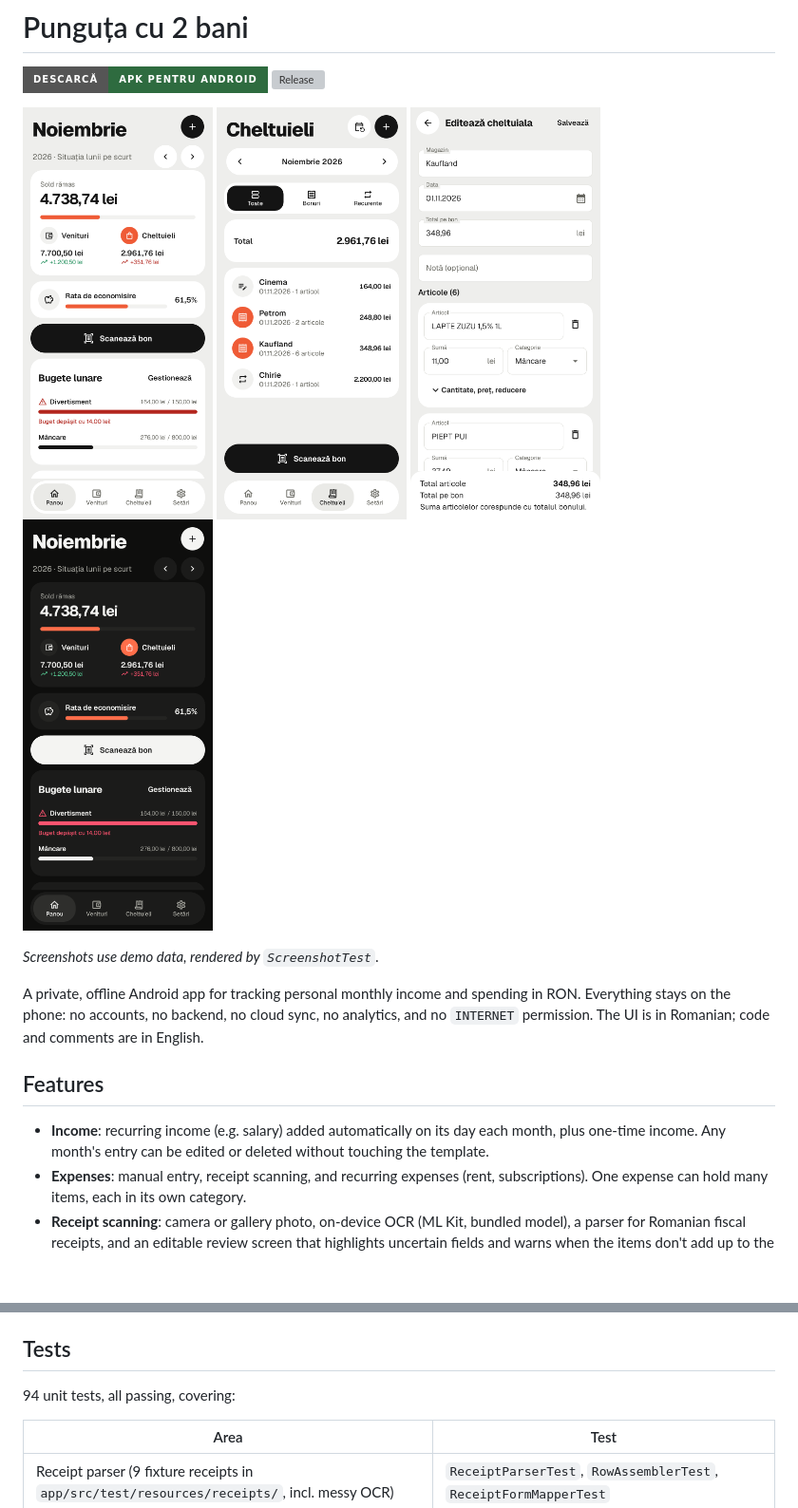
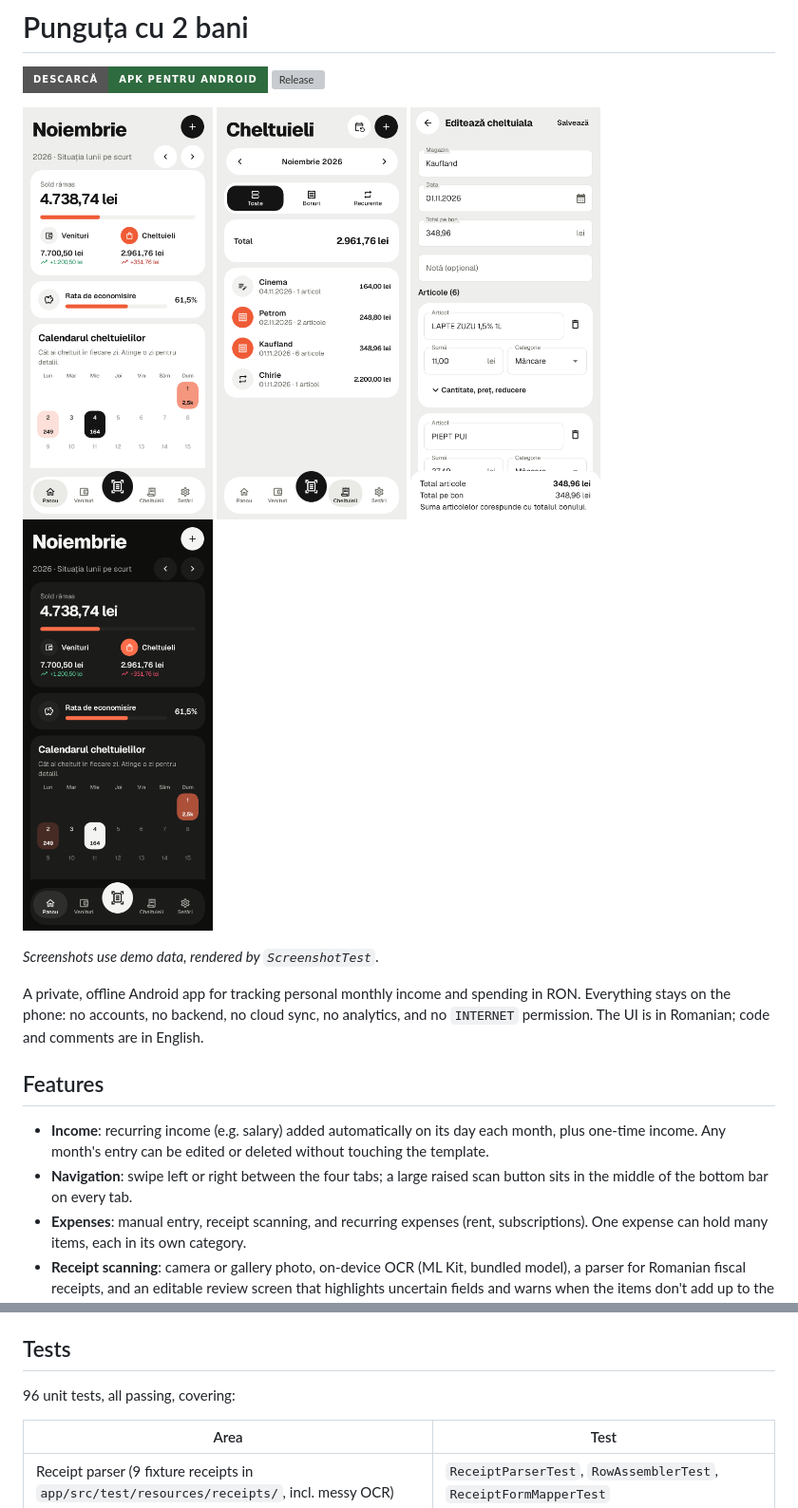
Before and after one commit to Devisdrago/punguta-cu-2-bani, a Markdown page: README.md, 2 parts joined by grey strips. Shown at 95% size. GitHub-like rendering; pictures changed too: docs/screenshots/1-dashboard-dark.png, docs/screenshots/1-dashboard-light.png, docs/screenshots/5-expenses-light.png; badges without logos; blank space fills up the shorter version; grey boxes are pictures that could not be loaded.

```diff
--- a/README.md
+++ b/README.md
@@ -20,6 +20,8 @@ Everything stays on the phone: no accounts, no backend, no cloud sync, no analyt
 
 - **Income**: recurring income (e.g. salary) added automatically on its day each month, plus
   one-time income. Any month's entry can be edited or deleted without touching the template.
+- **Navigation**: swipe left or right between the four tabs; a large raised scan button sits in
+  the middle of the bottom bar on every tab.
 - **Expenses**: manual entry, receipt scanning, and recurring expenses (rent, subscriptions).
   One expense can hold many items, each in its own category.
 - **Receipt scanning**: camera or gallery photo, on-device OCR (ML Kit, bundled model), a parser
@@ -118,7 +120,7 @@ Design decisions:
 
 ## Tests
 
-94 unit tests, all passing, covering:
+96 unit tests, all passing, covering:
 
 | Area | Test |
 |---|---|
```
Also changed, not shown: 6 other files.
